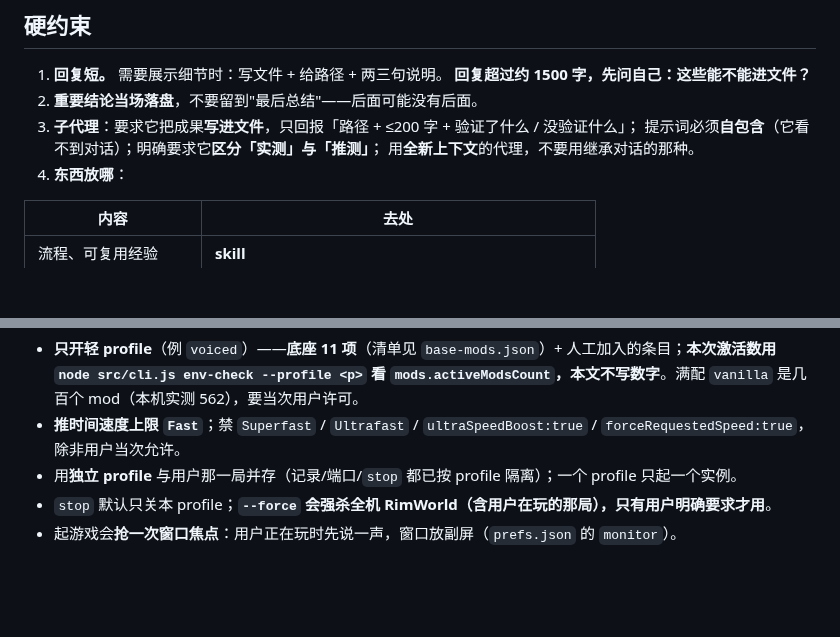
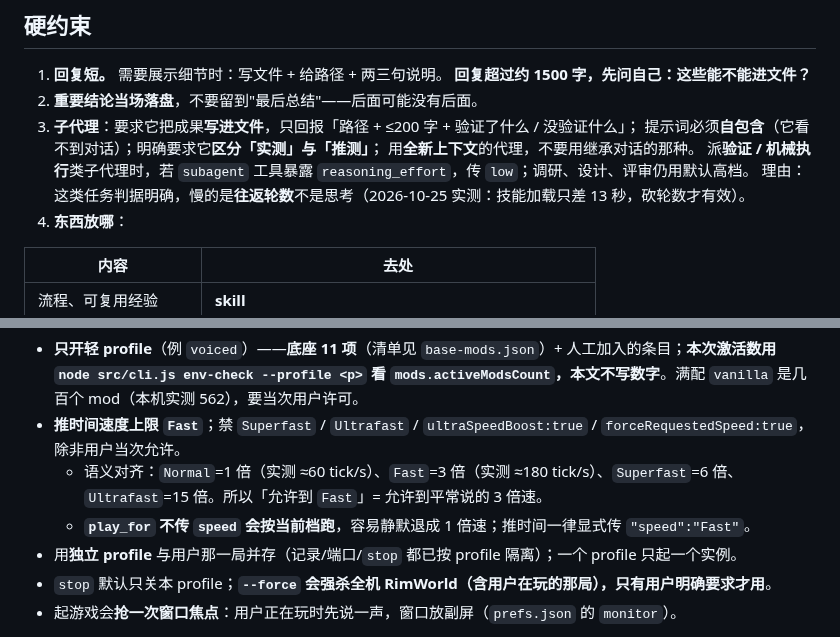
Before and after one commit to xtzhyhydwl/RimWorld_auto_test, a Markdown page: AGENTS.md, 2 parts joined by grey strips. Rendered like a GitHub page; blank space fills up the shorter version.

```diff
--- a/AGENTS.md
+++ b/AGENTS.md
@@ -17,6 +17,8 @@
 3. **子代理**：要求它把成果**写进文件**，只回报「路径 + ≤200 字 + 验证了什么 / 没验证什么」；
 提示词必须**自包含**（它看不到对话）；明确要求它**区分「实测」与「推测」**；
 用**全新上下文**的代理，不要用继承对话的那种。
+派**验证 / 机械执行**类子代理时，若 `subagent` 工具暴露 `reasoning_effort`，传 `low`；调研、设计、评审仍用默认高档。
+理由：这类任务判据明确，慢的是**往返轮数**不是思考（2026-10-25 实测：技能加载只差 13 秒，砍轮数才有效）。
 4. **东西放哪**：
 
 |内容|去处|
@@ -38,6 +40,8 @@
 6. **自动化测试的机器资源约定**（用户可能同时在玩他自己那一局；数字见 `docs/多实例改造-实现-20261017.md`）：
 - **只开轻 profile**（例 `voiced`）——**底座 11 项**（清单见 `base-mods.json`）+ 人工加入的条目；**本次激活数用 `node src/cli.js env-check --profile <p>` 看 `mods.activeModsCount`，本文不写数字**。满配 `vanilla` 是几百个 mod（本机实测 562），要当次用户许可。
 - **推时间速度上限 `Fast`**；禁 `Superfast` / `Ultrafast` / `ultraSpeedBoost:true` / `forceRequestedSpeed:true`，除非用户当次允许。
+  - 语义对齐：`Normal`=1 倍（实测 ≈60 tick/s）、`Fast`=3 倍（实测 ≈180 tick/s）、`Superfast`=6 倍、`Ultrafast`=15 倍。所以「允许到 `Fast`」= 允许到平常说的 3 倍速。
+  - **`play_for` 不传 `speed` 会按当前档跑**，容易静默退成 1 倍速；推时间一律显式传 `"speed":"Fast"`。
 - 用**独立 profile** 与用户那一局并存（记录/端口/`stop` 都已按 profile 隔离）；一个 profile 只起一个实例。
 - `stop` 默认只关本 profile；**`--force` 会强杀全机 RimWorld（含用户在玩的那局），只有用户明确要求才用**。
 - 起游戏会**抢一次窗口焦点**：用户正在玩时先说一声，窗口放副屏（`prefs.json` 的 `monitor`）。
```
Also changed, not shown: STATUS.md (+3 -1 lines).
